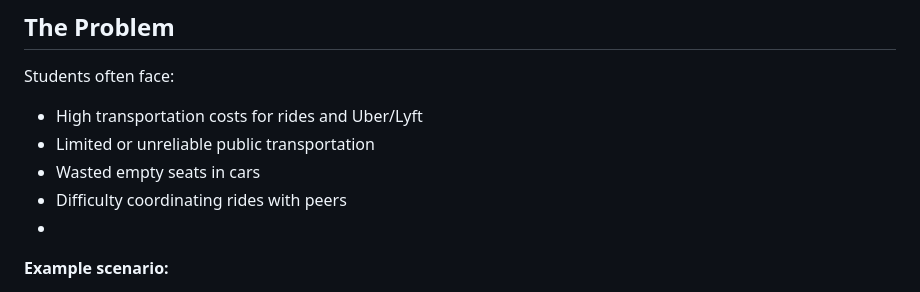
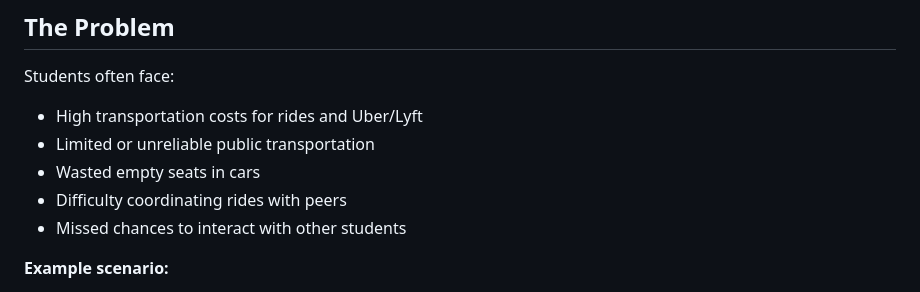
Before and after one commit to aasjos/DriveBuddy, a Markdown page: README.md, the part around the change. GitHub-like rendering.

Commit message:
Update README with interaction opportunities
Added a point about missed chances to interact with other students.

```diff
--- a/README.md
+++ b/README.md
@@ -29,7 +29,7 @@ Students often face:
 * Limited or unreliable public transportation
 * Wasted empty seats in cars
 * Difficulty coordinating rides with peers
-*
+* Missed chances to interact with other students
 
 **Example scenario:**
 > Students living in Denton often rely on public transportation to get to Schol campus. Buses may not reach all neighborhoods, requiring extra travel. Driver Buddy connects verified students traveling the same routes, making commuting safer, cheaper, and more predictable.
```
